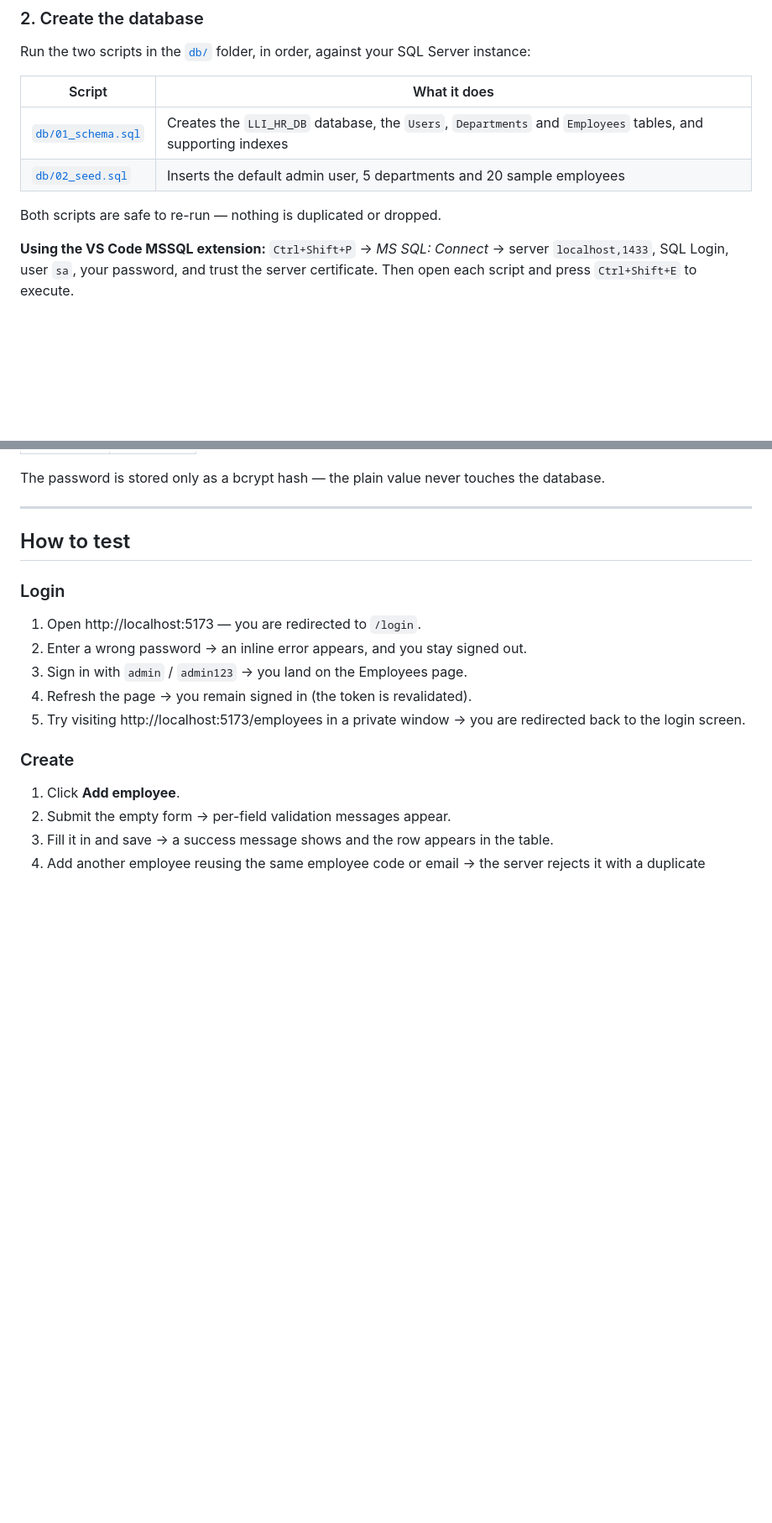
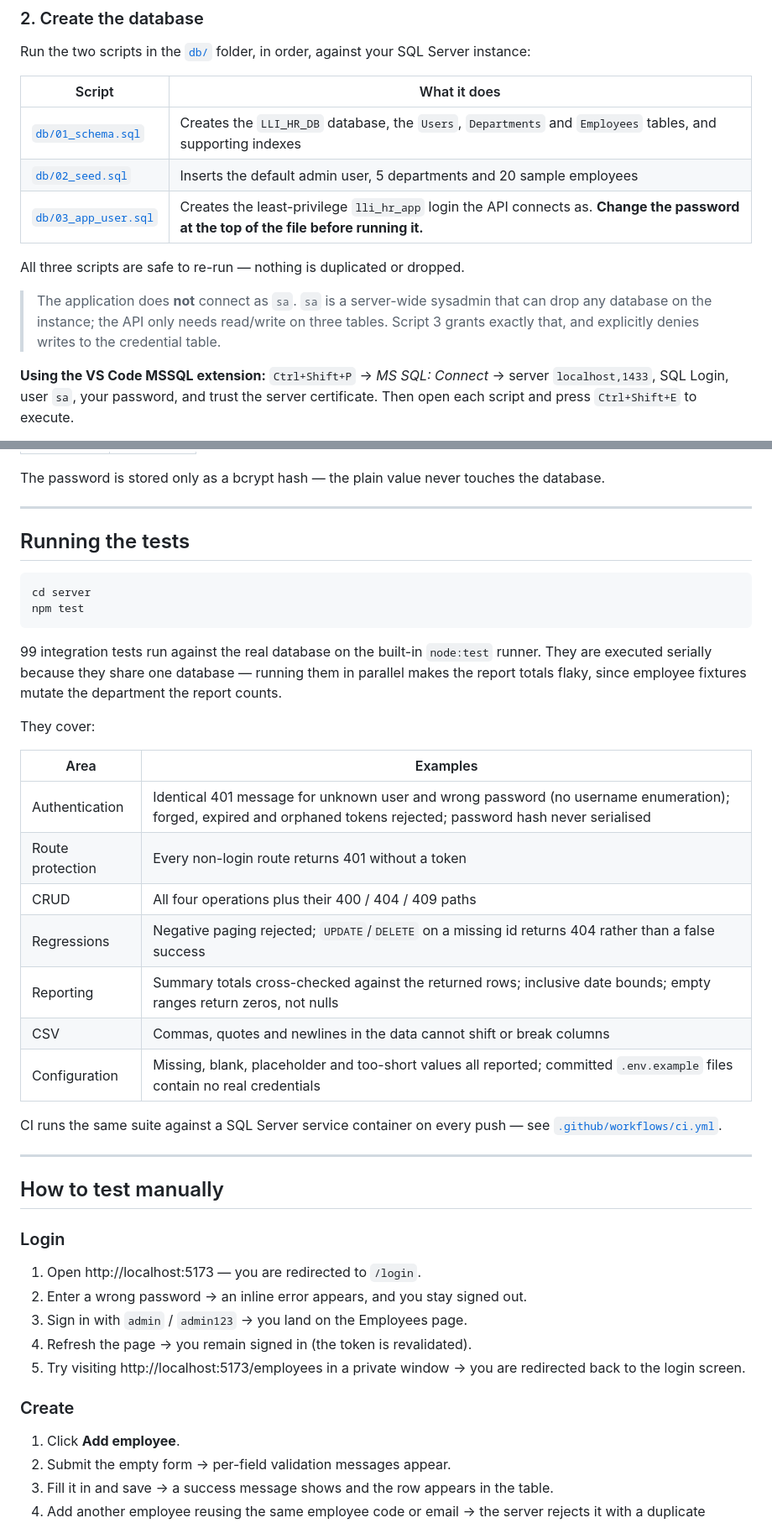
Before and after one commit to miravilwow/lli-hr-management-system, a Markdown page: README.md, 2 parts joined by grey strips. Shown at 84% size. GitHub-like rendering; blank space fills up the shorter version.

````diff
--- a/README.md
+++ b/README.md
@@ -68,8 +68,14 @@ Server instance:
 |---|---|
 | [`db/01_schema.sql`](db/01_schema.sql) | Creates the `LLI_HR_DB` database, the `Users`, `Departments` and `Employees` tables, and supporting indexes |
 | [`db/02_seed.sql`](db/02_seed.sql) | Inserts the default admin user, 5 departments and 20 sample employees |
+| [`db/03_app_user.sql`](db/03_app_user.sql) | Creates the least-privilege `lli_hr_app` login the API connects as. **Change the password at the top of the file before running it.** |
 
-Both scripts are safe to re-run — nothing is duplicated or dropped.
+All three scripts are safe to re-run — nothing is duplicated or dropped.
+
+> The application does **not** connect as `sa`. `sa` is a server-wide
+> sysadmin that can drop any database on the instance; the API only needs
+> read/write on three tables. Script 3 grants exactly that, and explicitly
+> denies writes to the credential table.
 
 **Using the VS Code MSSQL extension:** `Ctrl+Shift+P` → *MS SQL: Connect* →
 server `localhost,1433`, SQL Login, user `sa`, your password, and trust the
@@ -150,7 +170,36 @@ the database.
 
 ---
 
-## How to test
+## Running the tests
+
+```bash
+cd server
+npm test
+```
+
+99 integration tests run against the real database on the built-in
+`node:test` runner. They are executed serially because they share one
+database — running them in parallel makes the report totals flaky, since
+employee fixtures mutate the department the report counts.
+
+They cover:
+
+| Area | Examples |
+|---|---|
+| Authentication | Identical 401 message for unknown user and wrong password (no username enumeration); forged, expired and orphaned tokens rejected; password hash never serialised |
+| Route protection | Every non-login route returns 401 without a token |
+| CRUD | All four operations plus their 400 / 404 / 409 paths |
+| Regressions | Negative paging rejected; `UPDATE`/`DELETE` on a missing id returns 404 rather than a false success |
+| Reporting | Summary totals cross-checked against the returned rows; inclusive date bounds; empty ranges return zeros, not nulls |
+| CSV | Commas, quotes and newlines in the data cannot shift or break columns |
+| Configuration | Missing, blank, placeholder and too-short values all reported; committed `.env.example` files contain no real credentials |
+
+CI runs the same suite against a SQL Server service container on every
+push — see [`.github/workflows/ci.yml`](.github/workflows/ci.yml).
+
+---
+
+## How to test manually
 
 ### Login
 1. Open http://localhost:5173 — you are redirected to `/login`.
````
Also changed, not shown: other parts of README.md (+78 -8 lines).
